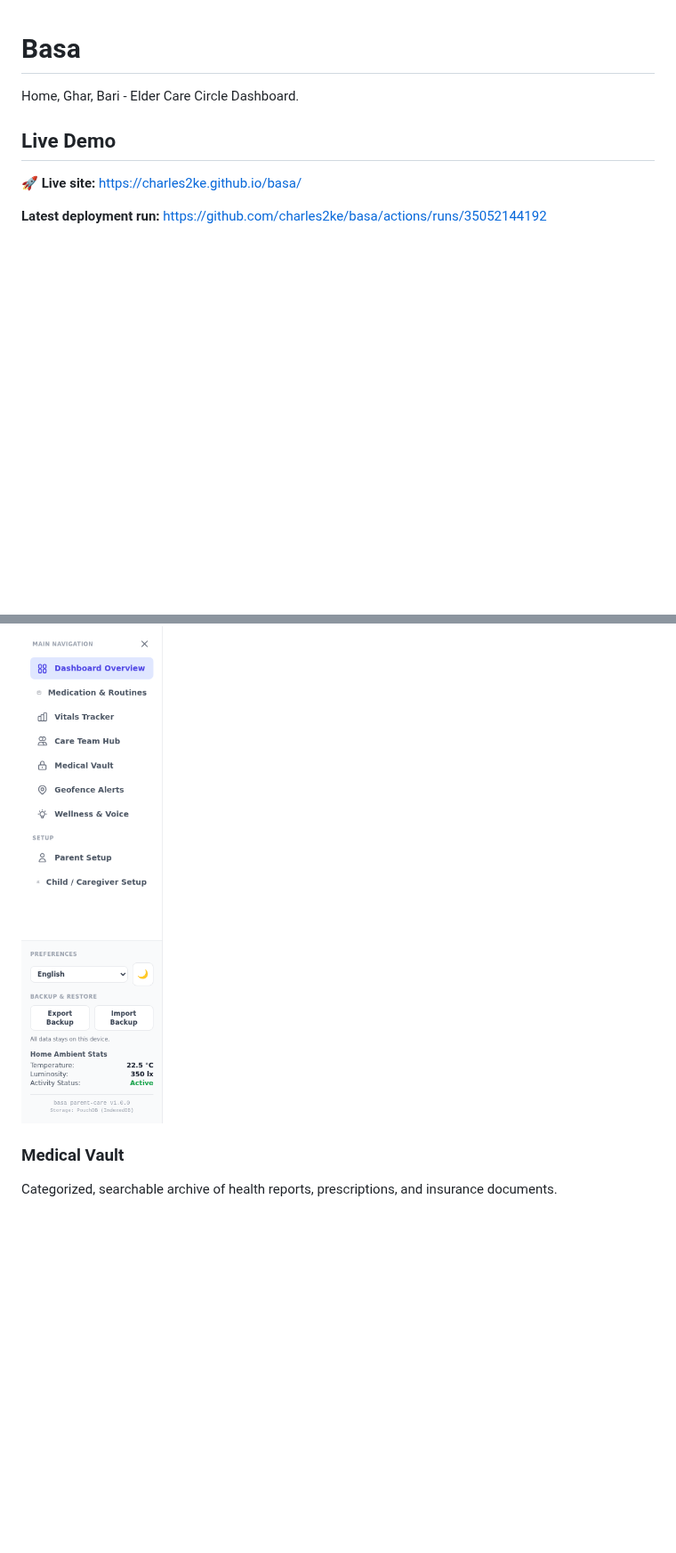
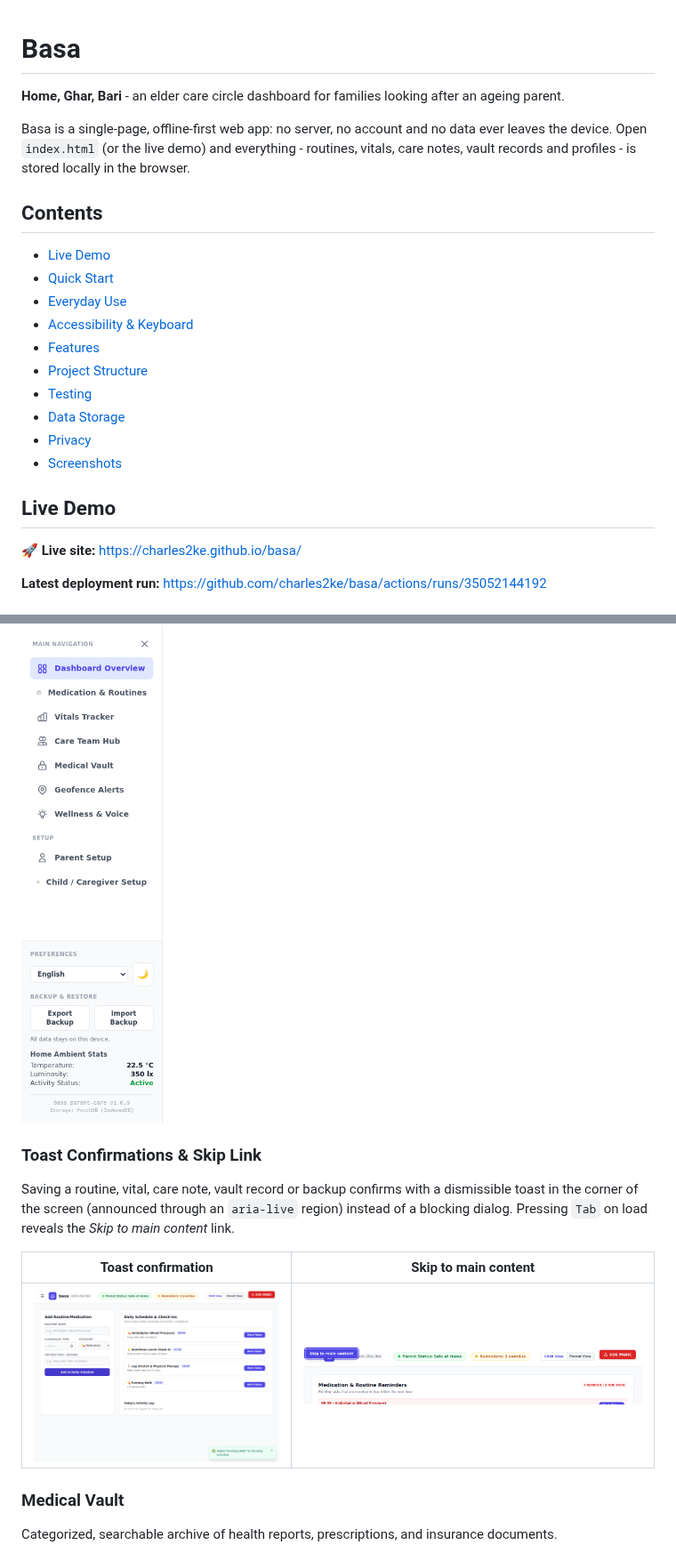
Before and after one commit to charles2ke/basa, a Markdown page: README.md, 2 parts joined by grey strips. Shown at 89% size. Drawn GitHub-style; pictures changed too: docs/screenshots/skip-link.png (added), docs/screenshots/toast-notification.png (added); blank space fills up the shorter version.

Commit message:
docs: restructure README with quick start, accessibility, structure and testing
Co-authored-by: charles2ke <6725706+charles2ke@users.noreply.github.com>

```diff
--- a/README.md
+++ b/README.md
@@ -1,5 +1,23 @@
 # Basa
-Home, Ghar, Bari - Elder Care Circle Dashboard.
+
+**Home, Ghar, Bari** - an elder care circle dashboard for families looking after an ageing parent.
+
+Basa is a single-page, offline-first web app: no server, no account and no data ever leaves the
+device. Open `index.html` (or the live demo) and everything - routines, vitals, care notes, vault
+records and profiles - is stored locally in the browser.
+
+## Contents
+
+- [Live Demo](#live-demo)
+- [Quick Start](#quick-start)
+- [Everyday Use](#everyday-use)
+- [Accessibility & Keyboard](#accessibility--keyboard)
+- [Features](#features)
+- [Project Structure](#project-structure)
+- [Testing](#testing)
+- [Data Storage](#data-storage)
+- [Privacy](#privacy)
+- [Screenshots](#screenshots)
 
 ## Live Demo
 <!-- LIVE_DEMO_START -->
@@ -79,6 +175,15 @@ Pending routines that are overdue or due within the next hour are surfaced at th
 **Export Backup** in the hamburger drawer downloads every routine, vital, care note, vault record, profile and preference as a single JSON file; **Import Backup** restores that file onto any device. Nothing is uploaded anywhere - the data never leaves the browser.
 
 ![Backup and restore controls](docs/screenshots/backup-restore.png)
+
+### Toast Confirmations & Skip Link
+Saving a routine, vital, care note, vault record or backup confirms with a dismissible toast in the
+corner of the screen (announced through an `aria-live` region) instead of a blocking dialog. Pressing
+`Tab` on load reveals the *Skip to main content* link.
+
+| Toast confirmation | Skip to main content |
+| :---: | :---: |
+| ![Toast confirmation](docs/screenshots/toast-notification.png) | ![Skip link](docs/screenshots/skip-link.png) |
 
 ### Medical Vault
 Categorized, searchable archive of health reports, prescriptions, and insurance documents.
```
Also changed, not shown: other parts of README.md (+78 -0 lines).
